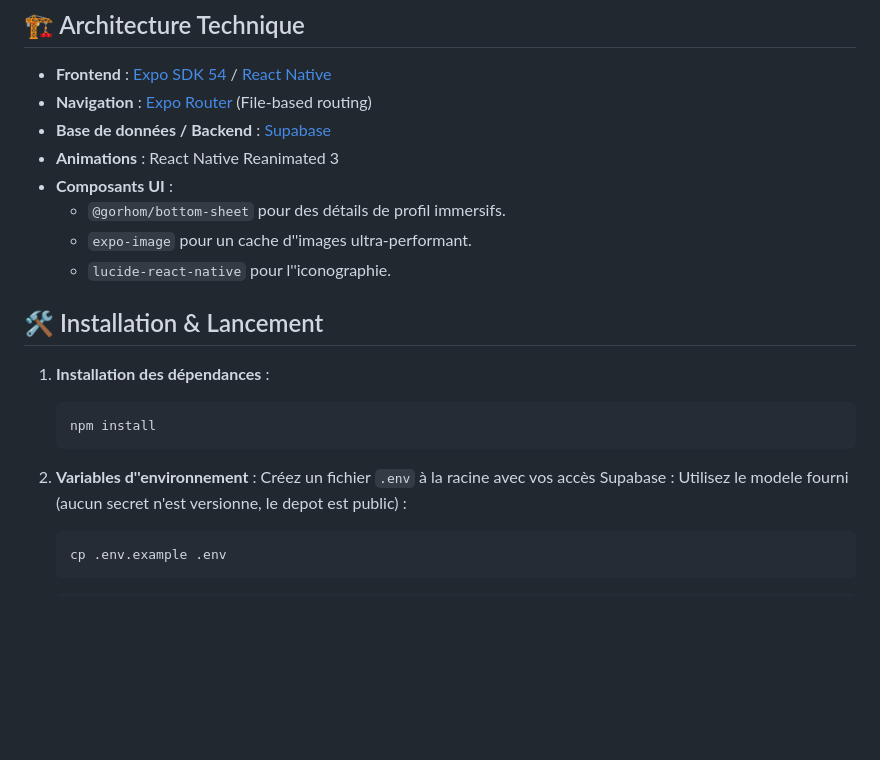
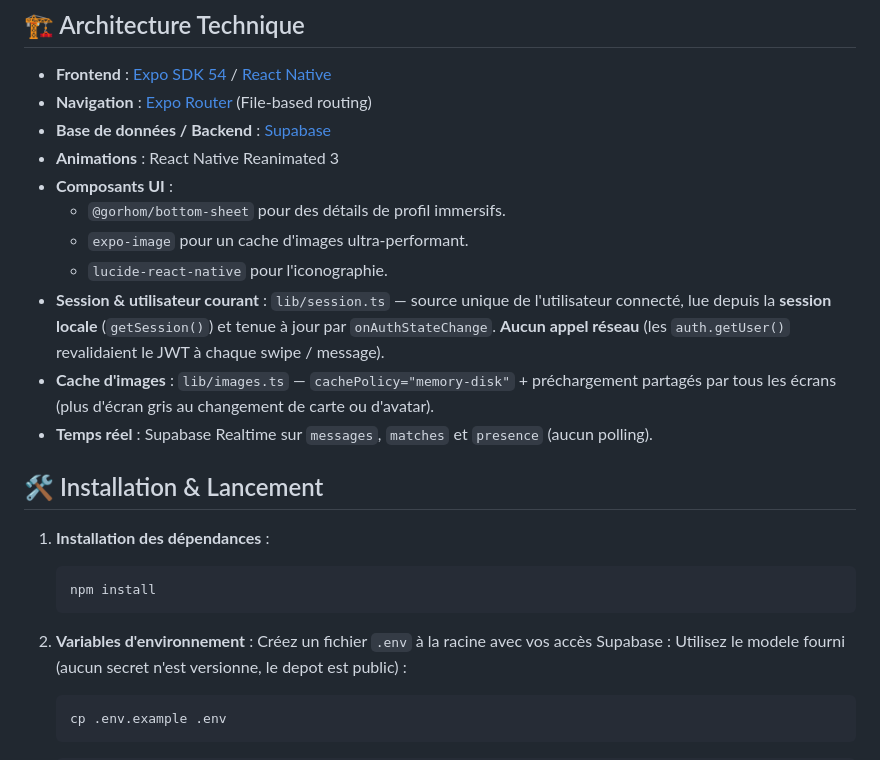
Before and after one commit to skai-shiroe/serious-app, a Markdown page: README.md, the part around one of its changes. GitHub-like rendering; blank space fills up the shorter version.

Commit message:
docs(readme): documenter lib/session.ts + cache images + temps reel, corriger les apostrophes doublees

````diff
--- a/README.md
+++ b/README.md
@@ -27,8 +27,14 @@ Une application de rencontre moderne et engagée, conçue avec un focus particul
 - **Animations** : React Native Reanimated 3
 - **Composants UI** :
   - `@gorhom/bottom-sheet` pour des détails de profil immersifs.
-  - `expo-image` pour un cache d''images ultra-performant.
-  - `lucide-react-native` pour l''iconographie.
+  - `expo-image` pour un cache d'images ultra-performant.
+  - `lucide-react-native` pour l'iconographie.
+- **Session & utilisateur courant** : `lib/session.ts` — source unique de l'utilisateur connecté,
+  lue depuis la **session locale** (`getSession()`) et tenue à jour par `onAuthStateChange`.
+  **Aucun appel réseau** (les `auth.getUser()` revalidaient le JWT à chaque swipe / message).
+- **Cache d'images** : `lib/images.ts` — `cachePolicy="memory-disk"` + préchargement partagés
+  par tous les écrans (plus d'écran gris au changement de carte ou d'avatar).
+- **Temps réel** : Supabase Realtime sur `messages`, `matches` et `presence` (aucun polling).
 
 ## 🛠️ Installation & Lancement
 
@@ -37,7 +43,7 @@ Une application de rencontre moderne et engagée, conçue avec un focus particul
    npm install
    ```
 
-2. **Variables d''environnement** :
+2. **Variables d'environnement** :
    Créez un fichier `.env` à la racine avec vos accès Supabase :
    Utilisez le modele fourni (aucun secret n'est versionne, le depot est public) :
    ```bash
````
Also changed, not shown: other parts of README.md (+9 -9 lines).
